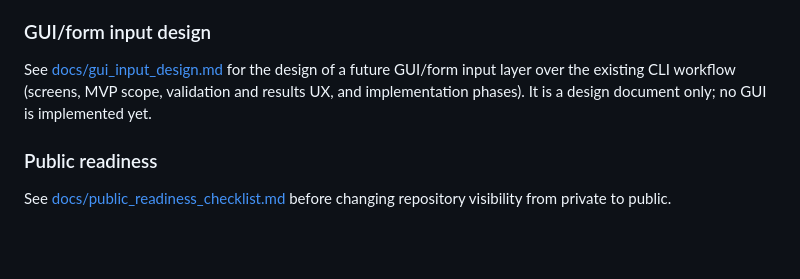
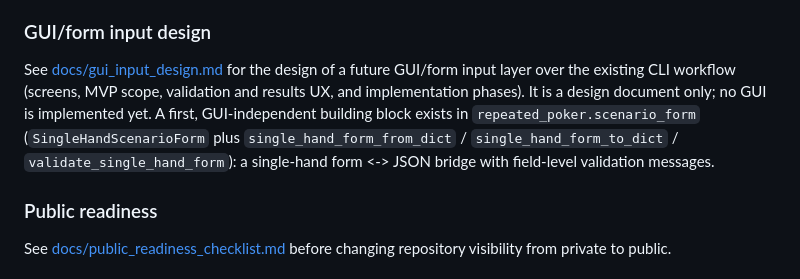
Before and after one commit to guriguri215-lang/repeated-poker-analysis, a Markdown page: README.md, the part around the change. Rendered like a GitHub page; blank space fills up the shorter version.

```diff
--- a/README.md
+++ b/README.md
@@ -321,7 +321,11 @@ troubleshooting.
 See [docs/gui_input_design.md](docs/gui_input_design.md) for the design of a
 future GUI/form input layer over the existing CLI workflow (screens, MVP scope,
 validation and results UX, and implementation phases). It is a design document
-only; no GUI is implemented yet.
+only; no GUI is implemented yet. A first, GUI-independent building block exists
+in `repeated_poker.scenario_form` (`SingleHandScenarioForm` plus
+`single_hand_form_from_dict` / `single_hand_form_to_dict` /
+`validate_single_hand_form`): a single-hand form <-> JSON bridge with
+field-level validation messages.
 
 ### Public readiness
 
```
Also changed, not shown: docs/gui_input_design.md (+11 -0 lines).
